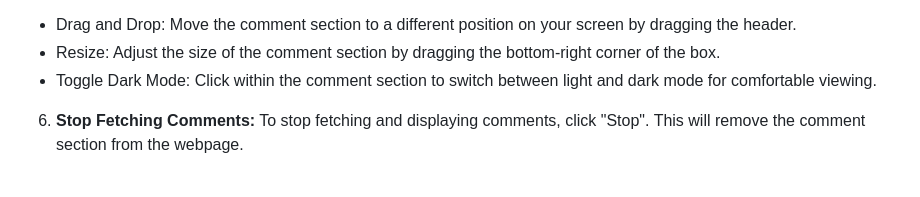
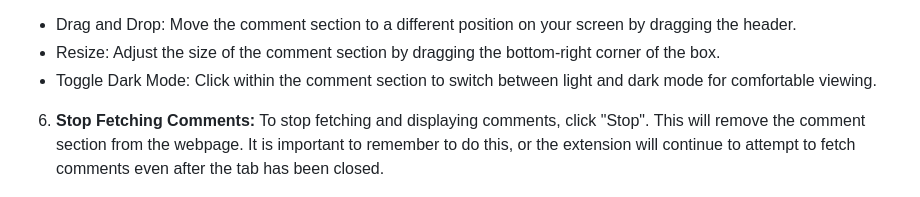
Before and after one commit to trrine/live-reddit-commentary, a Markdown page: README.md, the part around the change. Rendered like a GitHub page.

```diff
--- a/README.md
+++ b/README.md
@@ -26,7 +26,7 @@ Install the Live Reddit Commentary Chrome extension from the Chrome Web Store.
 - Drag and Drop: Move the comment section to a different position on your screen by dragging the header.
 - Resize: Adjust the size of the comment section by dragging the bottom-right corner of the box.
 - Toggle Dark Mode: Click within the comment section to switch between light and dark mode for comfortable viewing.
-6. <b>Stop Fetching Comments:</b> To stop fetching and displaying comments, click "Stop". This will remove the comment section from the webpage.
+6. <b>Stop Fetching Comments:</b> To stop fetching and displaying comments, click "Stop". This will remove the comment section from the webpage. It is important to remember to do this, or the extension will continue to attempt to fetch comments even after the tab has been closed.
 
 <img src="https://github.com/trrine/live-reddit-commentary/blob/main/assets/popup.png" height="400"> <img src="https://github.com/trrine/live-reddit-commentary/blob/main/assets/popup_dark.png" height="400">
 
```
